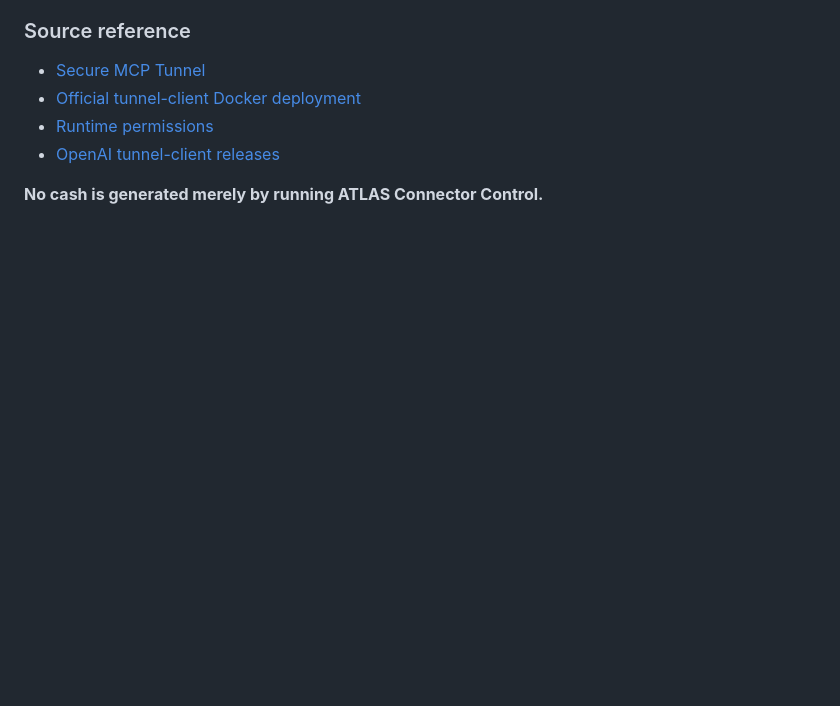
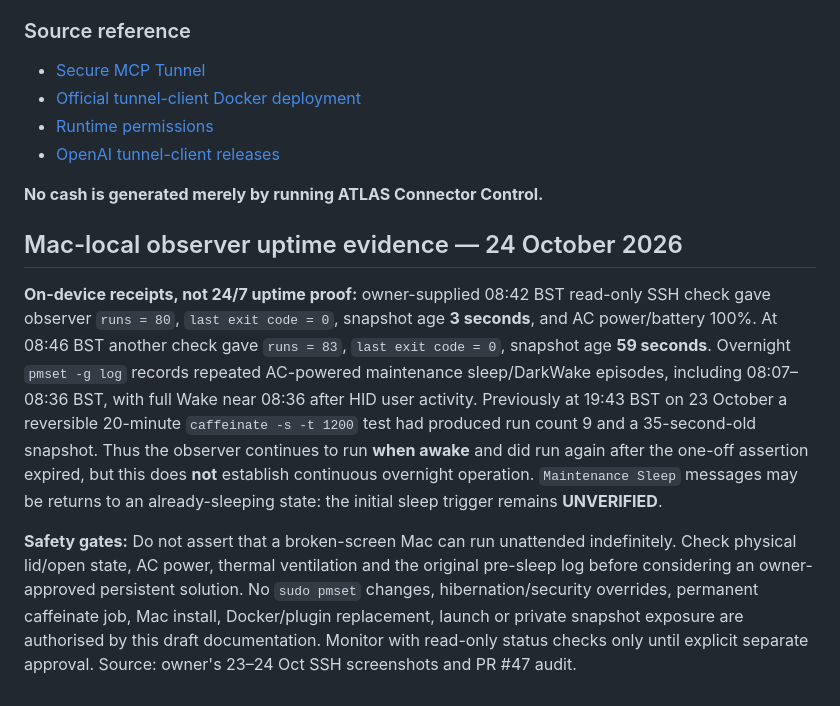
Before and after one commit to mikeyrnewton-pixel/newton-revenue-site, a Markdown page: docs/ATLAS_CONNECTOR_CONTROL.md, the part around one of its changes. Drawn GitHub-style; blank space fills up the shorter version.

```diff
--- a/docs/ATLAS_CONNECTOR_CONTROL.md
+++ b/docs/ATLAS_CONNECTOR_CONTROL.md
@@ -59,3 +59,10 @@ Before installing/running the tunnel client or connecting Activepieces to ChatGP
 - [OpenAI tunnel-client releases](https://github.com/openai/tunnel-client/releases/latest)
 
 **No cash is generated merely by running ATLAS Connector Control.**
+
+
+## Mac-local observer uptime evidence — 24 October 2026
+
+**On-device receipts, not 24/7 uptime proof:** owner-supplied 08:42 BST read-only SSH check gave observer `runs = 80`, `last exit code = 0`, snapshot age **3 seconds**, and AC power/battery 100%. At 08:46 BST another check gave `runs = 83`, `last exit code = 0`, snapshot age **59 seconds**. Overnight `pmset -g log` records repeated AC-powered maintenance sleep/DarkWake episodes, including 08:07–08:36 BST, with full Wake near 08:36 after HID user activity. Previously at 19:43 BST on 23 October a reversible 20-minute `caffeinate -s -t 1200` test had produced run count 9 and a 35-second-old snapshot. Thus the observer continues to run **when awake** and did run again after the one-off assertion expired, but this does **not** establish continuous overnight operation. `Maintenance Sleep` messages may be returns to an already-sleeping state: the initial sleep trigger remains **UNVERIFIED**.
+
+**Safety gates:** Do not assert that a broken-screen Mac can run unattended indefinitely. Check physical lid/open state, AC power, thermal ventilation and the original pre-sleep log before considering an owner-approved persistent solution. No `sudo pmset` changes, hibernation/security overrides, permanent caffeinate job, Mac install, Docker/plugin replacement, launch or private snapshot exposure are authorised by this draft documentation. Monitor with read-only status checks only until explicit separate approval. Source: owner's 23–24 Oct SSH screenshots and PR #47 audit.
```
Also changed, not shown: other parts of docs/ATLAS_CONNECTOR_CONTROL.md (+6 -6 lines).
